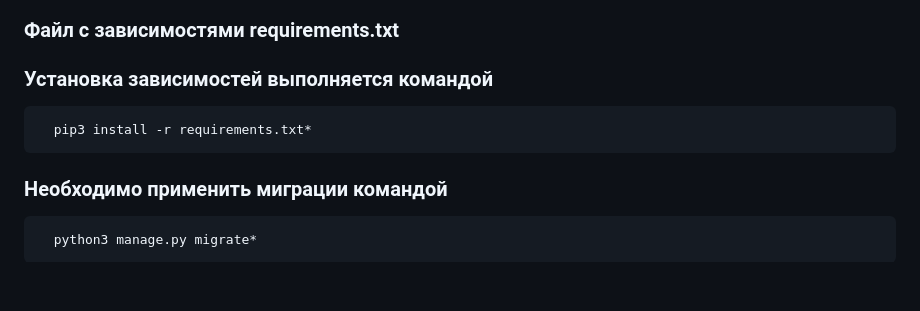
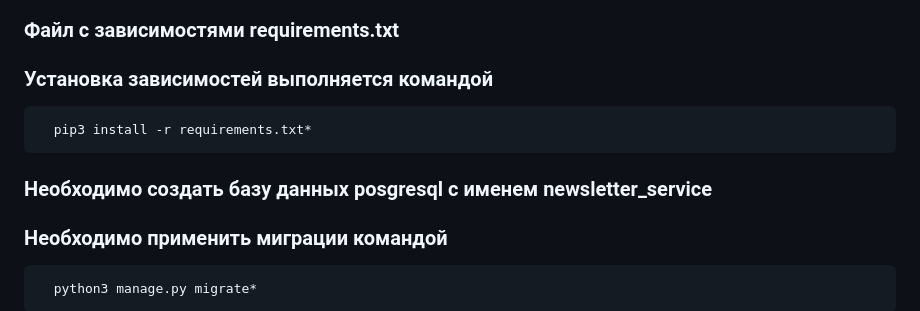
Before and after one commit to afghan1363/newsletter_service, a Markdown page: README.md, the part around the change. GitHub-like rendering; blank space fills up the shorter version.

```diff
--- a/README.md
+++ b/README.md
@@ -7,6 +7,7 @@ ____
    ### Файл с зависимостями requirements.txt
    ### Установка зависимостей выполняется командой
       pip3 install -r requirements.txt*
+   ### Необходимо создать базу данных posgresql с именем newsletter_service
    ### Необходимо применить миграции командой
       python3 manage.py migrate*
    ### Создание суперпользователя
```
